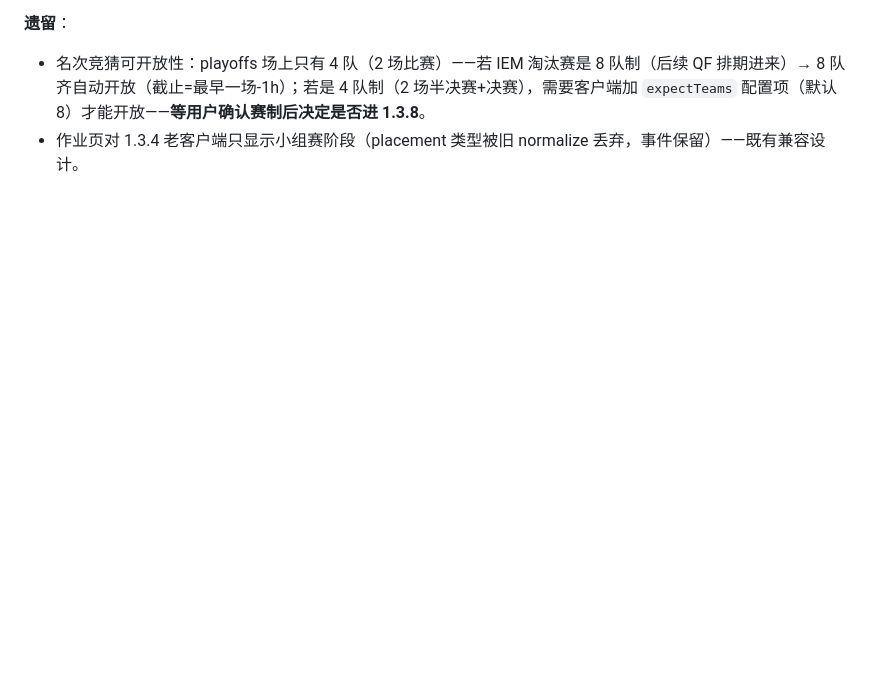
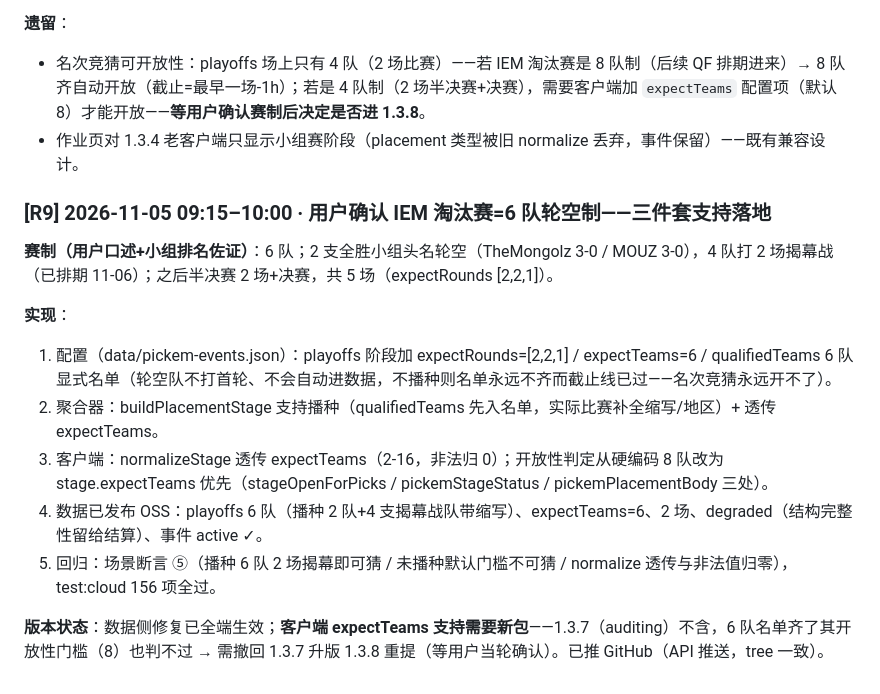
Before and after one commit to zhuran305-web/esports-sandbox, a Markdown page: 夜间测试报告-2026-11-05.md, the part around the change. Drawn GitHub-style; blank space fills up the shorter version.

Commit message:
docs: 报告 R9——6 队轮空制支持与版本状态

```diff
--- a/夜间测试报告-2026-11-05.md
+++ b/夜间测试报告-2026-11-05.md
@@ -167,3 +167,15 @@
 **遗留**：
 - 名次竞猜可开放性：playoffs 场上只有 4 队（2 场比赛）——若 IEM 淘汰赛是 8 队制（后续 QF 排期进来）→ 8 队齐自动开放（截止=最早一场-1h）；若是 4 队制（2 场半决赛+决赛），需要客户端加 `expectTeams` 配置项（默认 8）才能开放——**等用户确认赛制后决定是否进 1.3.8**。
 - 作业页对 1.3.4 老客户端只显示小组赛阶段（placement 类型被旧 normalize 丢弃，事件保留）——既有兼容设计。
+### [R9] 2026-11-05 09:15–10:00 · 用户确认 IEM 淘汰赛=6 队轮空制——三件套支持落地
+
+**赛制（用户口述+小组排名佐证）**：6 队；2 支全胜小组头名轮空（TheMongolz 3-0 / MOUZ 3-0），4 队打 2 场揭幕战（已排期 11-06）；之后半决赛 2 场+决赛，共 5 场（expectRounds [2,2,1]）。
+
+**实现**：
+1. 配置（data/pickem-events.json）：playoffs 阶段加 expectRounds=[2,2,1] / expectTeams=6 / qualifiedTeams 6 队显式名单（轮空队不打首轮、不会自动进数据，不播种则名单永远不齐而截止线已过——名次竞猜永远开不了）。
+2. 聚合器：buildPlacementStage 支持播种（qualifiedTeams 先入名单，实际比赛补全缩写/地区）+ 透传 expectTeams。
+3. 客户端：normalizeStage 透传 expectTeams（2-16，非法归 0）；开放性判定从硬编码 8 队改为 stage.expectTeams 优先（stageOpenForPicks / pickemStageStatus / pickemPlacementBody 三处）。
+4. 数据已发布 OSS：playoffs 6 队（播种 2 队+4 支揭幕战队带缩写）、expectTeams=6、2 场、degraded（结构完整性留给结算）、事件 active ✓。
+5. 回归：场景断言 ⑤（播种 6 队 2 场揭幕即可猜 / 未播种默认门槛不可猜 / normalize 透传与非法值归零），test:cloud 156 项全过。
+
+**版本状态**：数据侧修复已全端生效；**客户端 expectTeams 支持需要新包**——1.3.7（auditing）不含，6 队名单齐了其开放性门槛（8）也判不过 → 需撤回 1.3.7 升版 1.3.8 重提（等用户当轮确认）。已推 GitHub（API 推送，tree 一致）。
```
